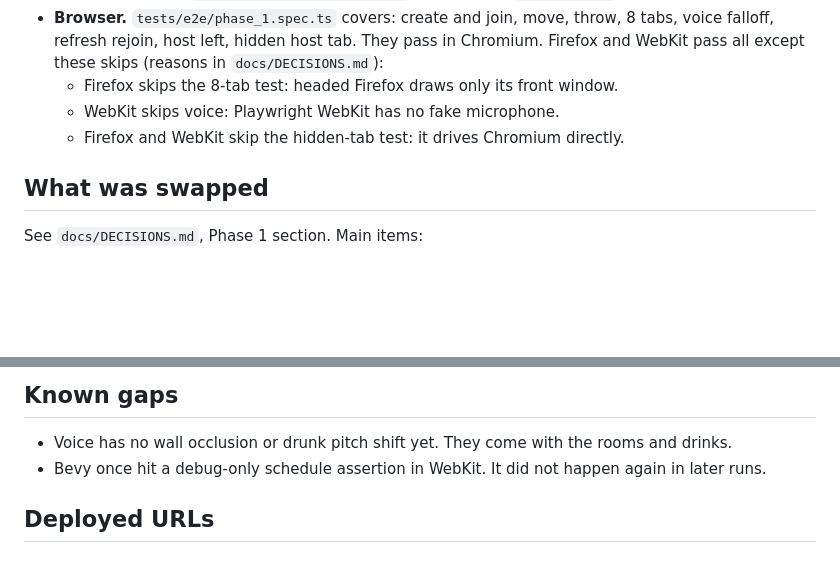
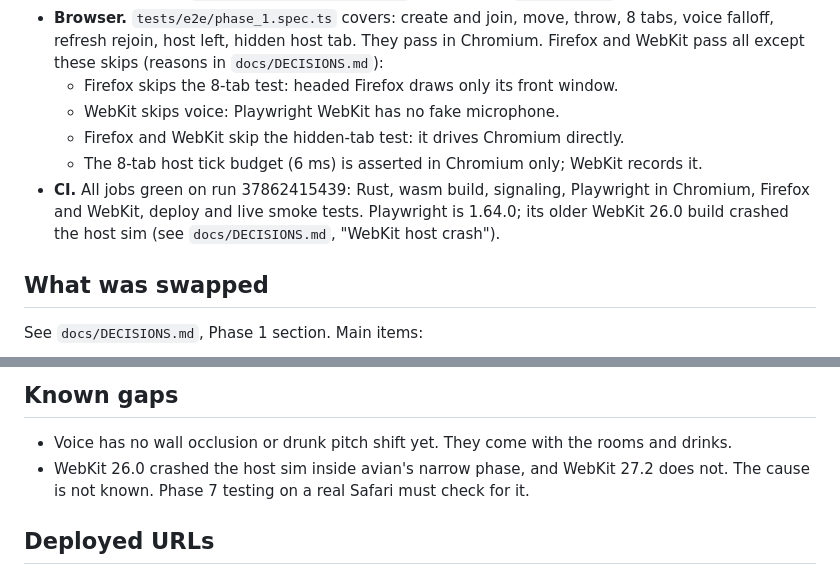
Before and after one commit to dew0001/last-call, a Markdown page: docs/status/phase_1.md, 2 parts joined by grey strips. Rendered like a GitHub page; blank space fills up the shorter version.

Commit message:
docs: phase 1 status with the green CI run
Co-Authored-By: Claude Opus 5.5 <noreply@anthropic.com>
Claude-Session: https://claude.ai/code/session_01DW2i6eQyyexVSi4JzZPQB9

```diff
--- a/docs/status/phase_1.md
+++ b/docs/status/phase_1.md
@@ -21,6 +21,8 @@ Date: 2026-10-08. Branch: `main-ygr4w2`.
   - Firefox skips the 8-tab test: headed Firefox draws only its front window.
   - WebKit skips voice: Playwright WebKit has no fake microphone.
   - Firefox and WebKit skip the hidden-tab test: it drives Chromium directly.
+  - The 8-tab host tick budget (6 ms) is asserted in Chromium only; WebKit records it.
+- **CI.** All jobs green on run 37862415439: Rust, wasm build, signaling, Playwright in Chromium, Firefox and WebKit, deploy and live smoke tests. Playwright is 1.64.0; its older WebKit 26.0 build crashed the host sim (see `docs/DECISIONS.md`, "WebKit host crash").
 
 ## What was swapped
 
@@ -56,7 +58,7 @@ Frame time cannot be measured here (no GPU). On SwiftShader, one 160 x 90 tab dr
 ## Known gaps
 
 - Voice has no wall occlusion or drunk pitch shift yet. They come with the rooms and drinks.
-- Bevy once hit a debug-only schedule assertion in WebKit. It did not happen again in later runs.
+- WebKit 26.0 crashed the host sim inside avian's narrow phase, and WebKit 27.2 does not. The cause is not known. Phase 7 testing on a real Safari must check for it.
 
 ## Deployed URLs
 
```
